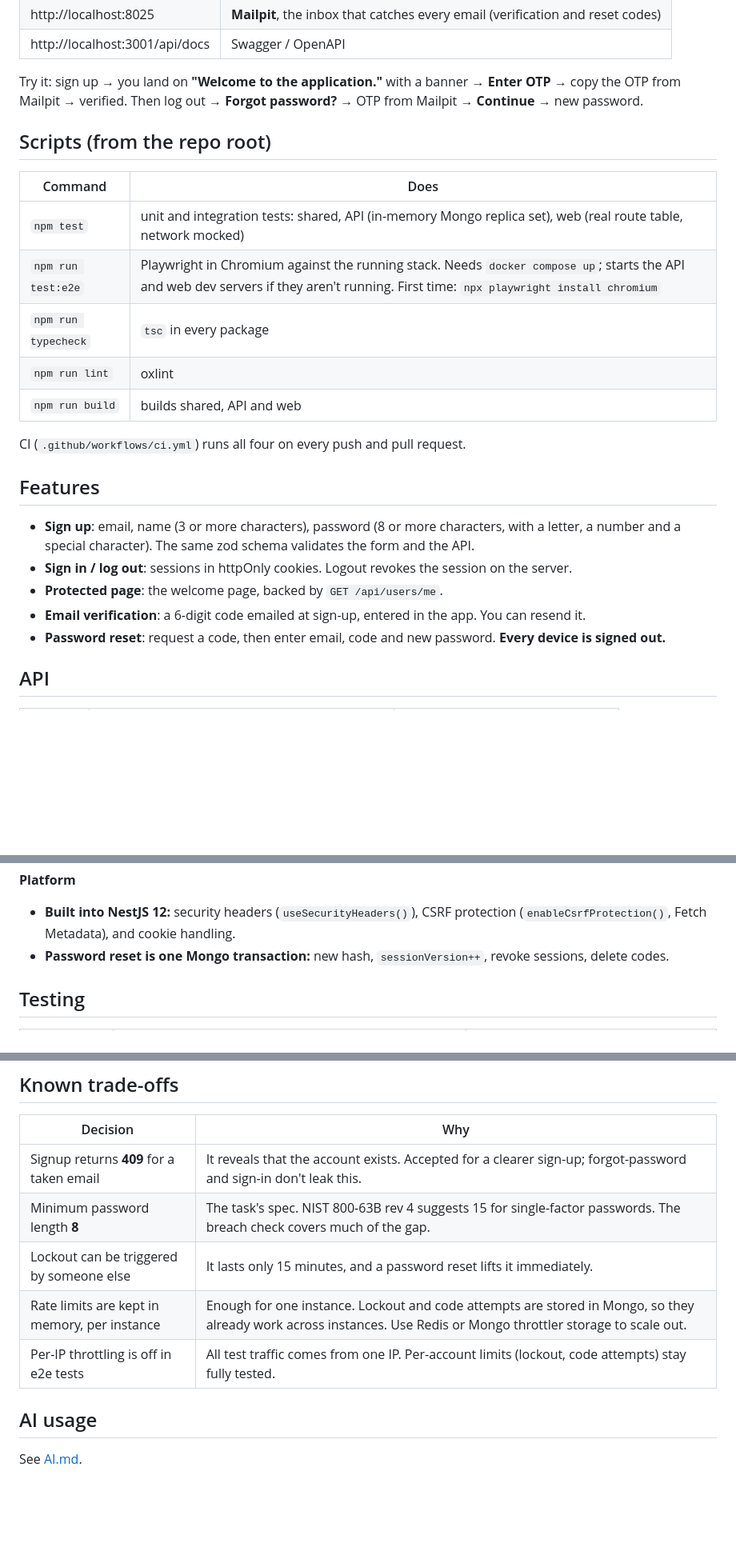
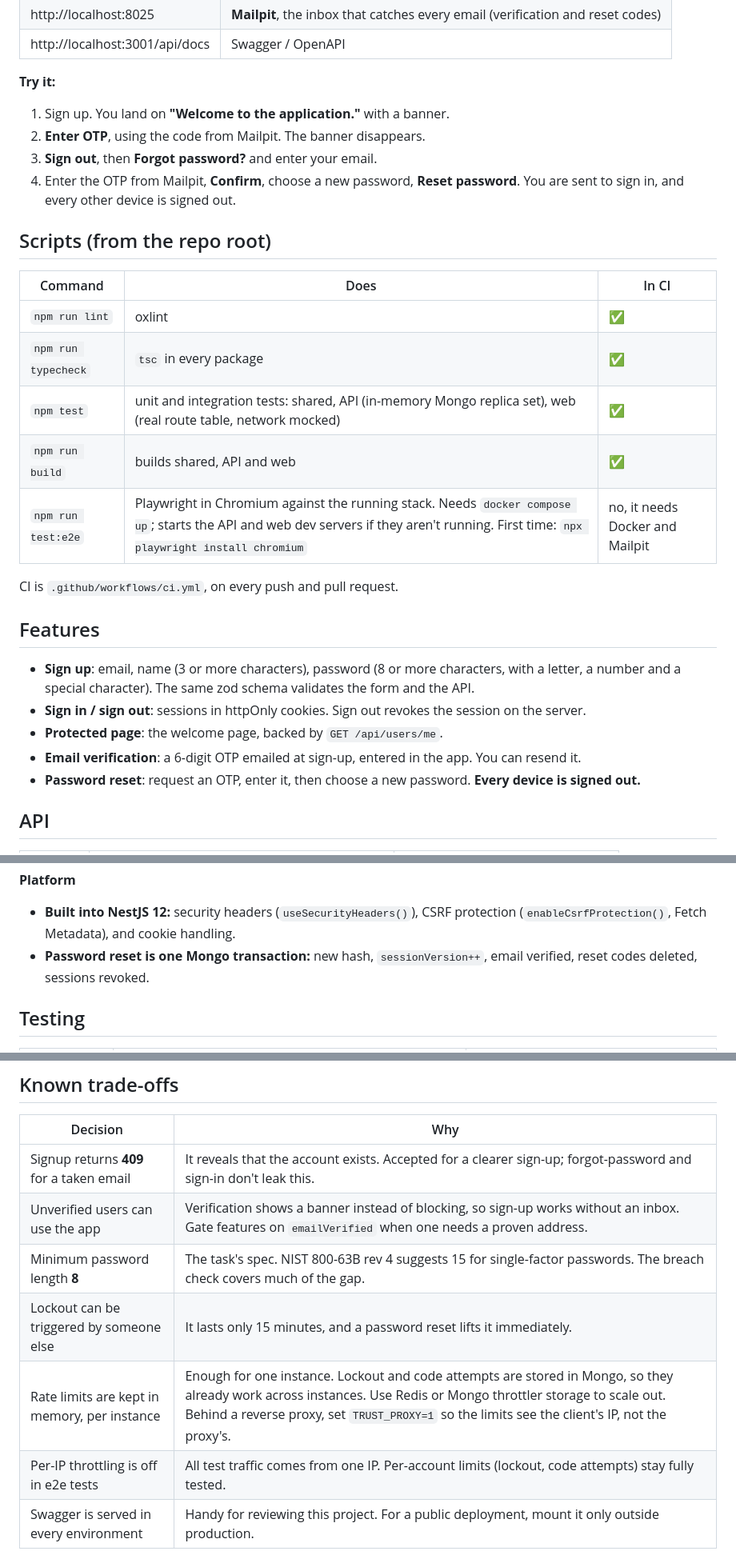
Before and after one commit to AmalEltelbany/auth-module, a Markdown page: README.md, 3 parts joined by grey strips. Shown at 80% size. GitHub-like rendering; blank space fills up the shorter version.

Commit message:
docs: add the flow diagram and update the system design and README
Completes 555d0c5, which removed the old architecture map: the README now
shows a page-by-page flow of the module, each box naming its API call. The
system design shows the cross-tab refresh, the lockout and code-budget
counters, sessionVersion on sessions, and email verification inside the
reset transaction. The README puts Quick start first, matches the UI
wording (Confirm, Sign out), and documents TRUST_PROXY and two more
trade-offs.

```diff
--- a/README.md
+++ b/README.md
@@ -50,27 +34,31 @@ npm run dev -w @auth-module/web            # http://localhost:5173
 | http://localhost:8025 | **Mailpit**, the inbox that catches every email (verification and reset codes) |
 | http://localhost:3001/api/docs | Swagger / OpenAPI |
 
-Try it: sign up → you land on **"Welcome to the application."** with a banner → **Enter OTP** → copy the OTP from Mailpit → verified. Then log out → **Forgot password?** → OTP from Mailpit → **Continue** → new password.
+**Try it:**
+1. Sign up. You land on **"Welcome to the application."** with a banner.
+2. **Enter OTP**, using the code from Mailpit. The banner disappears.
+3. **Sign out**, then **Forgot password?** and enter your email.
+4. Enter the OTP from Mailpit, **Confirm**, choose a new password, **Reset password**. You are sent to sign in, and every other device is signed out.
 
 ## Scripts (from the repo root)
 
-| Command | Does |
-|---|---|
-| `npm test` | unit and integration tests: shared, API (in-memory Mongo replica set), web (real route table, network mocked) |
-| `npm run test:e2e` | Playwright in Chromium against the running stack. Needs `docker compose up`; starts the API and web dev servers if they aren't running. First time: `npx playwright install chromium` |
-| `npm run typecheck` | `tsc` in every package |
-| `npm run lint` | oxlint |
-| `npm run build` | builds shared, API and web |
+| Command | Does | In CI |
+|---|---|---|
+| `npm run lint` | oxlint | ✅ |
+| `npm run typecheck` | `tsc` in every package | ✅ |
+| `npm test` | unit and integration tests: shared, API (in-memory Mongo replica set), web (real route table, network mocked) | ✅ |
+| `npm run build` | builds shared, API and web | ✅ |
+| `npm run test:e2e` | Playwright in Chromium against the running stack. Needs `docker compose up`; starts the API and web dev servers if they aren't running. First time: `npx playwright install chromium` | no, it needs Docker and Mailpit |
 
-CI (`.github/workflows/ci.yml`) runs all four on every push and pull request.
+CI is `.github/workflows/ci.yml`, on every push and pull request.
 
 ## Features
 
 - **Sign up**: email, name (3 or more characters), password (8 or more characters, with a letter, a number and a special character). The same zod schema validates the form and the API.
-- **Sign in / log out**: sessions in httpOnly cookies. Logout revokes the session on the server.
+- **Sign in / sign out**: sessions in httpOnly cookies. Sign out revokes the session on the server.
 - **Protected page**: the welcome page, backed by `GET /api/users/me`.
-- **Email verification**: a 6-digit code emailed at sign-up, entered in the app. You can resend it.
-- **Password reset**: request a code, then enter email, code and new password. **Every device is signed out.**
+- **Email verification**: a 6-digit OTP emailed at sign-up, entered in the app. You can resend it.
+- **Password reset**: request an OTP, enter it, then choose a new password. **Every device is signed out.**
 
 ## API
 
@@ -112,7 +118,7 @@ Errors are [RFC 9457](https://www.rfc-editor.org/rfc/rfc9457) problem details. V
 
 **Platform**
 - **Built into NestJS 12:** security headers (`useSecurityHeaders()`), CSRF protection (`enableCsrfProtection()`, Fetch Metadata), and cookie handling.
-- **Password reset is one Mongo transaction:** new hash, `sessionVersion++`, revoke sessions, delete codes.
+- **Password reset is one Mongo transaction:** new hash, `sessionVersion++`, email verified, reset codes deleted, sessions revoked.
 
 ## Testing
 
@@ -129,11 +135,9 @@ Errors are [RFC 9457](https://www.rfc-editor.org/rfc/rfc9457) problem details. V
 | Decision | Why |
 |---|---|
 | Signup returns **409** for a taken email | It reveals that the account exists. Accepted for a clearer sign-up; forgot-password and sign-in don't leak this. |
+| Unverified users can use the app | Verification shows a banner instead of blocking, so sign-up works without an inbox. Gate features on `emailVerified` when one needs a proven address. |
 | Minimum password length **8** | The task's spec. NIST 800-63B rev 4 suggests 15 for single-factor passwords. The breach check covers much of the gap. |
 | Lockout can be triggered by someone else | It lasts only 15 minutes, and a password reset lifts it immediately. |
-| Rate limits are kept in memory, per instance | Enough for one instance. Lockout and code attempts are stored in Mongo, so they already work across instances. Use Redis or Mongo throttler storage to scale out. |
+| Rate limits are kept in memory, per instance | Enough for one instance. Lockout and code attempts are stored in Mongo, so they already work across instances. Use Redis or Mongo throttler storage to scale out. Behind a reverse proxy, set `TRUST_PROXY=1` so the limits see the client's IP, not the proxy's. |
 | Per-IP throttling is off in e2e tests | All test traffic comes from one IP. Per-account limits (lockout, code attempts) stay fully tested. |
-
-## AI usage
-
-See [AI.md](AI.md).
+| Swagger is served in every environment | Handy for reviewing this project. For a public deployment, mount it only outside production. |
```
Also changed, not shown: other parts of README.md (+20 -18 lines), docs/flow.png (added), docs/system-design.png, 3 other files.
